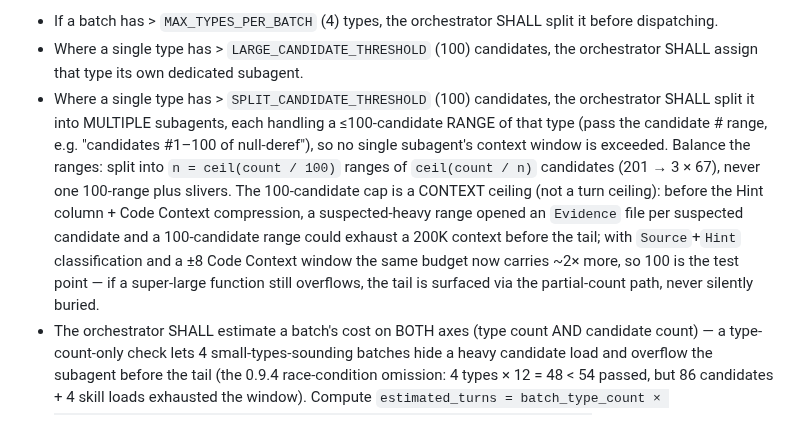
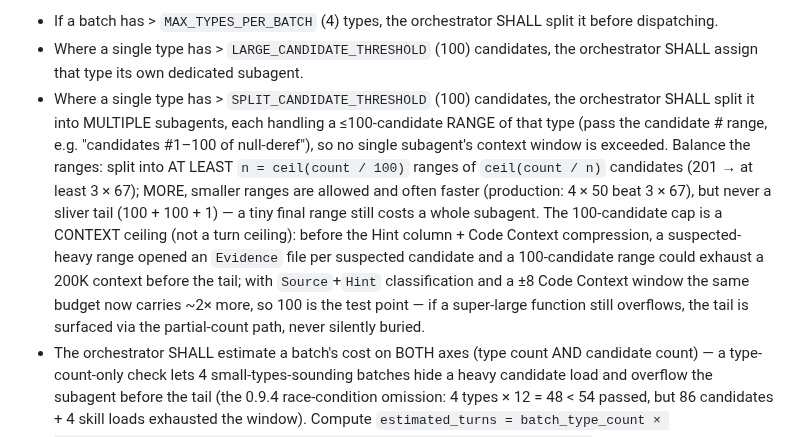
Before and after one commit to DannyAn/secguard-clang, a Markdown page: extension/shared/command-instructions.md, the part around the change. GitHub-like rendering.

Commit message:
docs(extension): allow more, smaller shards than the 100-cap minimum
The balanced-range rule was written as 'split into n = ceil(count/100)
ranges'; production measured 4 x 50 faster than 3 x 67 for a 201-candidate
type. Larger shard counts are now explicitly allowed — only a sliver tail
(100 + 100 + 1) is forbidden, because a tiny final range still costs a whole
subagent.

```diff
--- a/extension/shared/command-instructions.md
+++ b/extension/shared/command-instructions.md
@@ -194,7 +194,7 @@ as part of `release/build-packages.sh`.
 **Pre-dispatch validation (EARS):**
 - If a batch has > `MAX_TYPES_PER_BATCH` (4) types, the orchestrator SHALL split it before dispatching.
 - Where a single type has > `LARGE_CANDIDATE_THRESHOLD` (100) candidates, the orchestrator SHALL assign that type its own dedicated subagent.
-- Where a single type has > `SPLIT_CANDIDATE_THRESHOLD` (100) candidates, the orchestrator SHALL split it into MULTIPLE subagents, each handling a ≤100-candidate RANGE of that type (pass the candidate # range, e.g. "candidates #1–100 of null-deref"), so no single subagent's context window is exceeded. Balance the ranges: split into `n = ceil(count / 100)` ranges of `ceil(count / n)` candidates (201 → 3 × 67), never one 100-range plus slivers. The 100-candidate cap is a CONTEXT ceiling (not a turn ceiling): before the Hint column + Code Context compression, a suspected-heavy range opened an `Evidence` file per suspected candidate and a 100-candidate range could exhaust a 200K context before the tail; with `Source`+`Hint` classification and a ±8 Code Context window the same budget now carries ~2× more, so 100 is the test point — if a super-large function still overflows, the tail is surfaced via the partial-count path, never silently buried.
+- Where a single type has > `SPLIT_CANDIDATE_THRESHOLD` (100) candidates, the orchestrator SHALL split it into MULTIPLE subagents, each handling a ≤100-candidate RANGE of that type (pass the candidate # range, e.g. "candidates #1–100 of null-deref"), so no single subagent's context window is exceeded. Balance the ranges: split into AT LEAST `n = ceil(count / 100)` ranges of `ceil(count / n)` candidates (201 → at least 3 × 67); MORE, smaller ranges are allowed and often faster (production: 4 × 50 beat 3 × 67), but never a sliver tail (100 + 100 + 1) — a tiny final range still costs a whole subagent. The 100-candidate cap is a CONTEXT ceiling (not a turn ceiling): before the Hint column + Code Context compression, a suspected-heavy range opened an `Evidence` file per suspected candidate and a 100-candidate range could exhaust a 200K context before the tail; with `Source`+`Hint` classification and a ±8 Code Context window the same budget now carries ~2× more, so 100 is the test point — if a super-large function still overflows, the tail is surfaced via the partial-count path, never silently buried.
 - The orchestrator SHALL estimate a batch's cost on BOTH axes (type count AND candidate count) — a type-count-only check lets 4 small-types-sounding batches hide a heavy candidate load and overflow the subagent before the tail (the 0.9.4 race-condition omission: 4 types × 12 = 48 < 54 passed, but 86 candidates + 4 skill loads exhausted the window). Compute `estimated_turns = batch_type_count × PER_TYPE_FIXED_TURNS + batch_candidate_count × PER_CANDIDATE_TURNS + batch_auto_confirmed_count × PER_AUTO_CONFIRMED_TURNS`; if `estimated_turns ≥ MAXTURNS × MAXTURNS_SAFETY_RATIO` (54), the orchestrator SHALL reject the batch as over-budget and split it (split off the heaviest type first, then re-check). `batch_candidate_count` is the SUM of the batch's per-type candidate counts, and `batch_auto_confirmed_count` is the SUM of the batch's per-type `auto_confirmed_by_type` counts — a re-review-only batch (0 candidates, many auto-confirmed) is still real work and must not be budgeted as free.
 
 ## Full Scan Workflow
```
